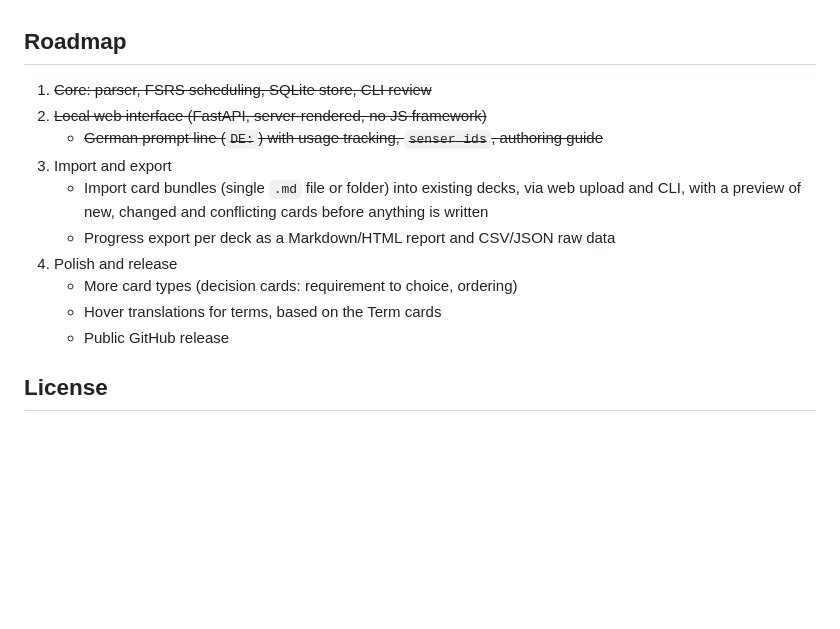
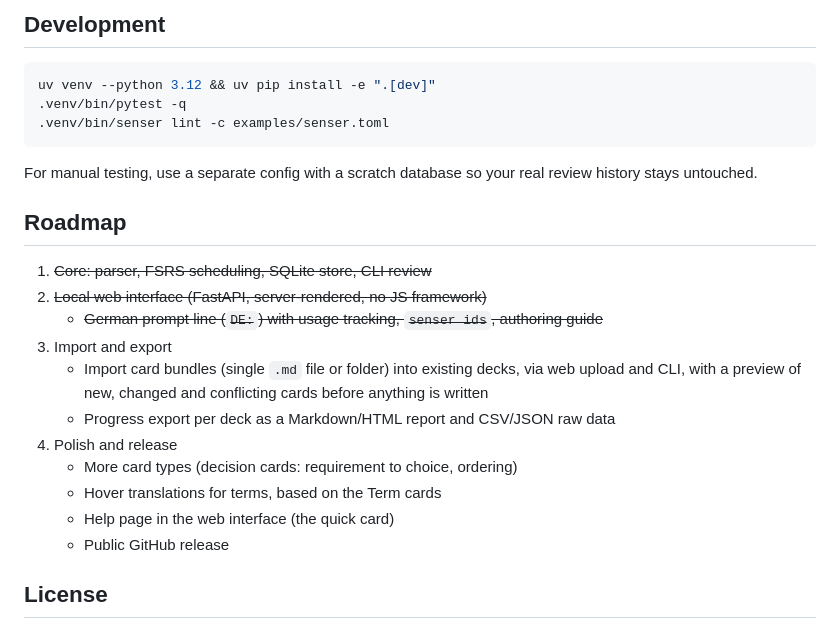
Before and after one commit to marius0711/der-senser, a Markdown page: README.md, the part around one of its changes. Rendered like a GitHub page; blank space fills up the shorter version.

````diff
--- a/README.md
+++ b/README.md
@@ -92,3 +166,12 @@ Never put confidential or company-internal information into cards that are synce
+## Development
+
+```bash
+uv venv --python 3.12 && uv pip install -e ".[dev]"
+.venv/bin/pytest -q
+.venv/bin/senser lint -c examples/senser.toml
+```
+
+For manual testing, use a separate config with a scratch database so your real review history stays untouched.
 
 ## Roadmap
 
@@ -102,6 +185,7 @@ Never put confidential or company-internal information into cards that are synce
 4. Polish and release
    - More card types (decision cards: requirement to choice, ordering)
    - Hover translations for terms, based on the Term cards
+   - Help page in the web interface (the quick card)
    - Public GitHub release
 
 ## License
````
Also changed, not shown: other parts of README.md (+94 -20 lines), docs/quickcard-senser.md (deleted, +0 -86 lines).
